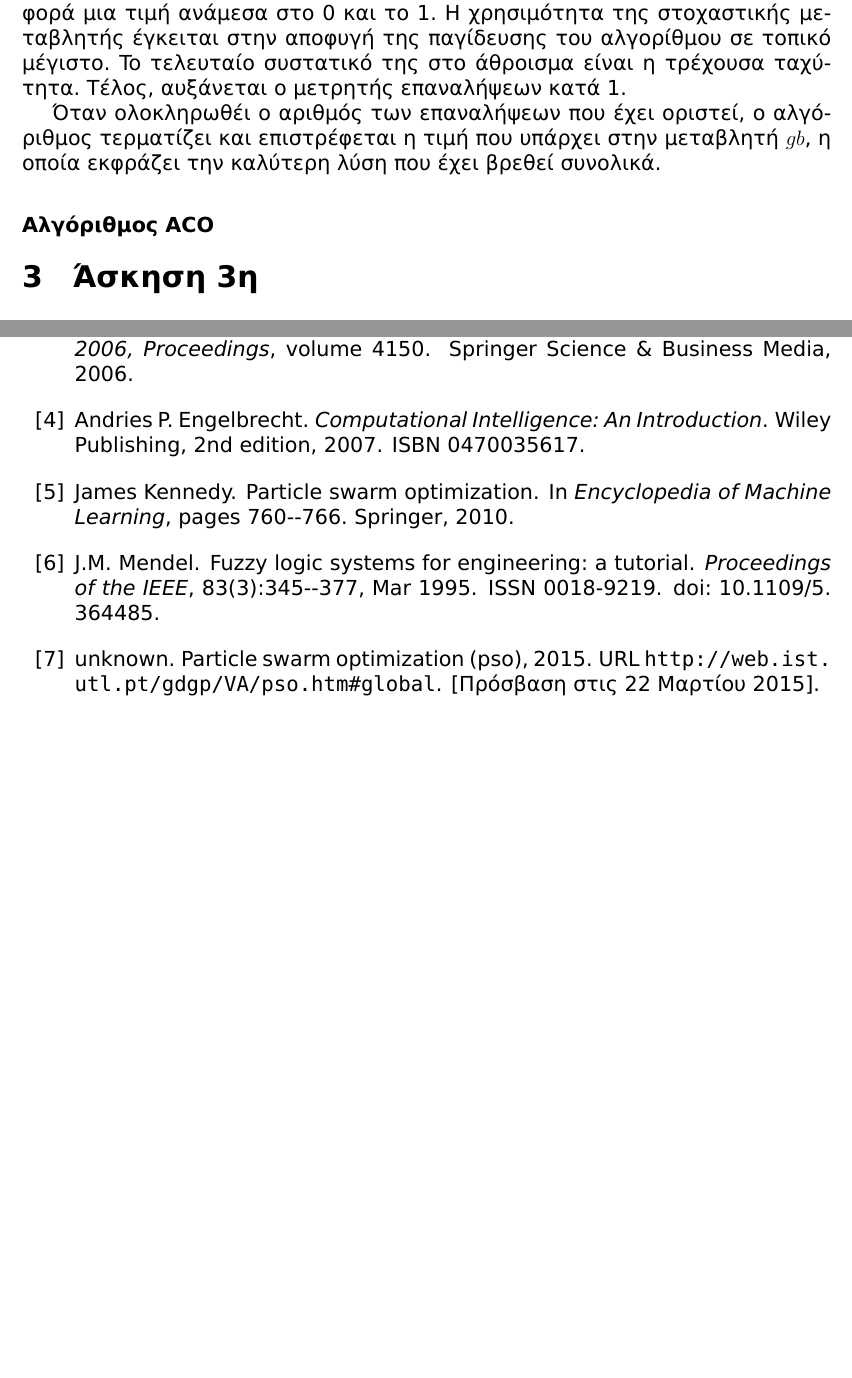
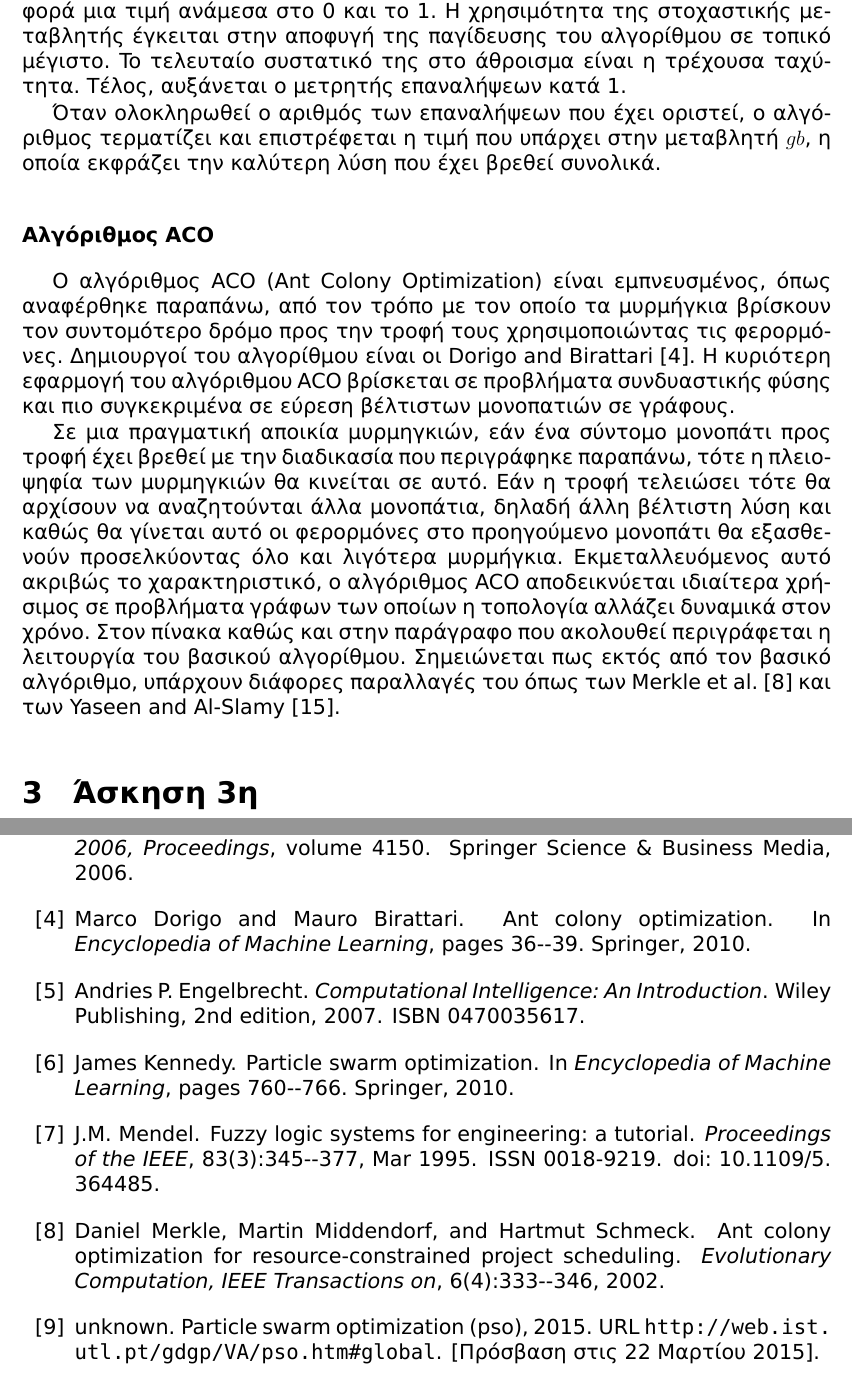
Before and after one commit to anagno/PatternRecognition, a LaTeX document (ergasia.tex, which reads references.bib): two parts of pages 9 and 19 of 20, joined at a grey line, cut so that both start at the same text, the shorter picture padded with empty space. The pictures show the PDF file bin/ergasia.pdf that the author committed with the source.

Commit message:
Started ACO

```diff
--- a/ergasia.tex
+++ b/ergasia.tex
@@ -254,10 +254,28 @@ PSO όπως αυτός ανακτήθηκε από τον ιστότοπο \cit
 σε τοπικό μέγιστο. To τελευταίο συστατικό της στο άθροισμα είναι η τρέχουσα
 ταχύτητα. Τέλος, αυξάνεται ο μετρητής επαναλήψεων κατά 1.
 
-Όταν ολοκληρωθέι ο αριθμός των επαναλήψεων που έχει οριστεί, ο αλγόριθμος
+Όταν ολοκληρωθεί ο αριθμός των επαναλήψεων που έχει οριστεί, ο αλγόριθμος
 τερματίζει και επιστρέφεται η τιμή που υπάρχει στην μεταβλητή $gb$, η οποία
 εκφράζει την καλύτερη λύση που έχει βρεθεί συνολικά.
 \subsubsection*{Αλγόριθμος ACO}
+Ο αλγόριθμος ACO (Ant Colony Optimization) είναι εμπνευσμένος, όπως αναφέρθηκε
+παραπάνω, από τον τρόπο με τον οποίο τα μυρμήγκια βρίσκουν τον συντομότερο δρόμο
+προς την τροφή τους χρησιμοποιώντας τις φερορμόνες. Δημιουργοί του αλγορίθμου
+είναι οι \citet{dorigo2010ant}. H κυριότερη εφαρμογή του αλγόριθμου ACO
+βρίσκεται σε προβλήματα συνδυαστικής φύσης και πιο συγκεκριμένα σε εύρεση
+βέλτιστων μονοπατιών σε γράφους.
+
+Σε μια πραγματική αποικία μυρμηγκιών, εάν ένα σύντομο μονοπάτι προς τροφή έχει
+βρεθεί με την διαδικασία που περιγράφηκε παραπάνω, τότε η πλειοψηφία των
+μυρμηγκιών θα κινείται σε αυτό. Εάν η τροφή τελειώσει τότε θα αρχίσουν να
+αναζητούνται άλλα μονοπάτια, δηλαδή άλλη βέλτιστη λύση και καθώς θα γίνεται
+αυτό οι φερορμόνες στο προηγούμενο μονοπάτι θα εξασθενούν προσελκύοντας όλο και
+λιγότερα μυρμήγκια. Εκμεταλλευόμενος αυτό ακριβώς το χαρακτηριστικό, ο
+αλγόριθμος ACO αποδεικνύεται ιδιαίτερα χρήσιμος σε προβλήματα γράφων των οποίων
+η τοπολογία αλλάζει δυναμικά στον χρόνο. Στον πίνακα καθώς και στην παράγραφο
+που ακολουθεί περιγράφεται η λειτουργία του βασικού αλγορίθμου. Σημειώνεται
+πως εκτός από τον βασικό αλγόριθμο, υπάρχουν διάφορες παραλλαγές του όπως
+των \citet{merkle2002ant} και των \citet{yaseen2008ant}.
 \section{Άσκηση 3η}
 \subsection{Εκφώνηση}
 
--- a/references.bib
+++ b/references.bib
@@ -177,0 +182,4 @@ ISSN={0018-9219}}
+  booktitle={Encyclopedia of Machine Learning},
+  pages={36--39},
+  year={2010},
+  publisher={Springer}
@@ -177,0 +191,6 @@ ISSN={0018-9219}}
+  journal={Evolutionary Computation, IEEE Transactions on},
+  volume={6},
+  number={4},
+  pages={333--346},
+  year={2002},
+  publisher={IEEE}
@@ -177,0 +203 @@ ISSN={0018-9219}}
+  volume={8},
```
Also changed, not shown: bin/ergasia.pdf, references.bib (19 more changed lines).
